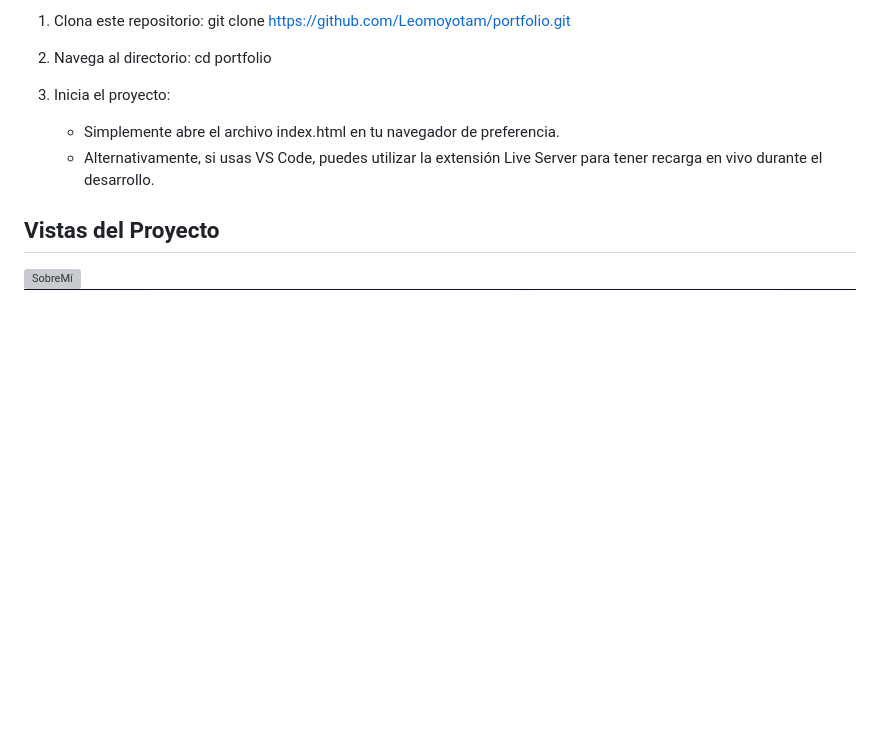
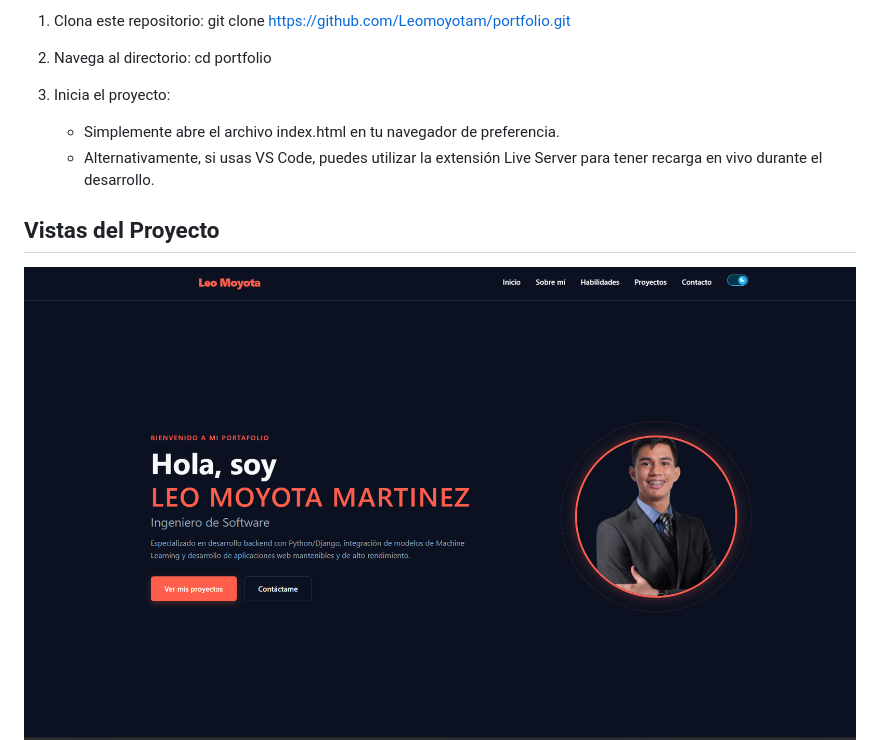
Before and after one commit to Leomoyotam/Personal_Portfolio, a Markdown page: README.md, the part around the change. Rendered like a GitHub page; blank space fills up the shorter version; grey boxes are pictures that could not be loaded.

Commit message:
Correción de ruta de imagen "Sobre Mí"
Fix image link for 'SobreMí' in the README.

```diff
--- a/README.md
+++ b/README.md
@@ -61,7 +61,7 @@ El proyecto es estático y no requiere configuración de servidores, compiladore
 
 ## Vistas del Proyecto
 
-![SobreMí](img/sobremi.pngobremi.png)
+![SobreMí](img/sobremi.png)
 ![Skills](img/skills.png)
 ![Proyectosdestacados](img/proyectodestacado.png)
 ![Componentes_contacto](img/Diseñoportfolio.png)
```
